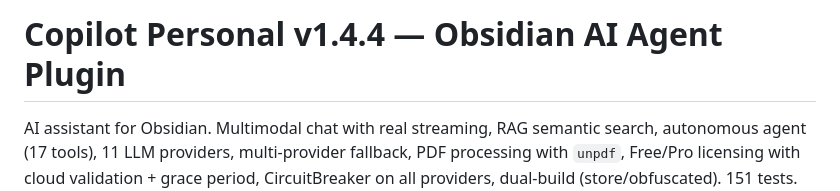
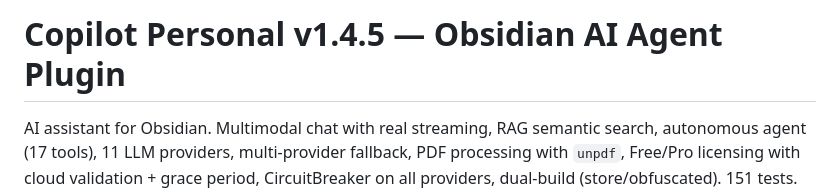
Before and after one commit to JosefBelzer/Copilot-Personal, a Markdown page: README.md, the part around the change. Rendered like a GitHub page.

```diff
--- a/README.md
+++ b/README.md
@@ -1,4 +1,4 @@
-# Copilot Personal v1.4.4 — Obsidian AI Agent Plugin
+# Copilot Personal v1.4.5 — Obsidian AI Agent Plugin
 
 AI assistant for Obsidian. Multimodal chat with real streaming, RAG semantic search, autonomous agent (17 tools), 11 LLM providers, multi-provider fallback, PDF processing with `unpdf`, Free/Pro licensing with cloud validation + grace period, CircuitBreaker on all providers, dual-build (store/obfuscated). 151 tests. TypeScript strict mode.
 
```
Also changed, not shown: DOCUMENTATION.md (+49 -3 lines), DOCUMENTATION_ES.md (+2 -2 lines).
